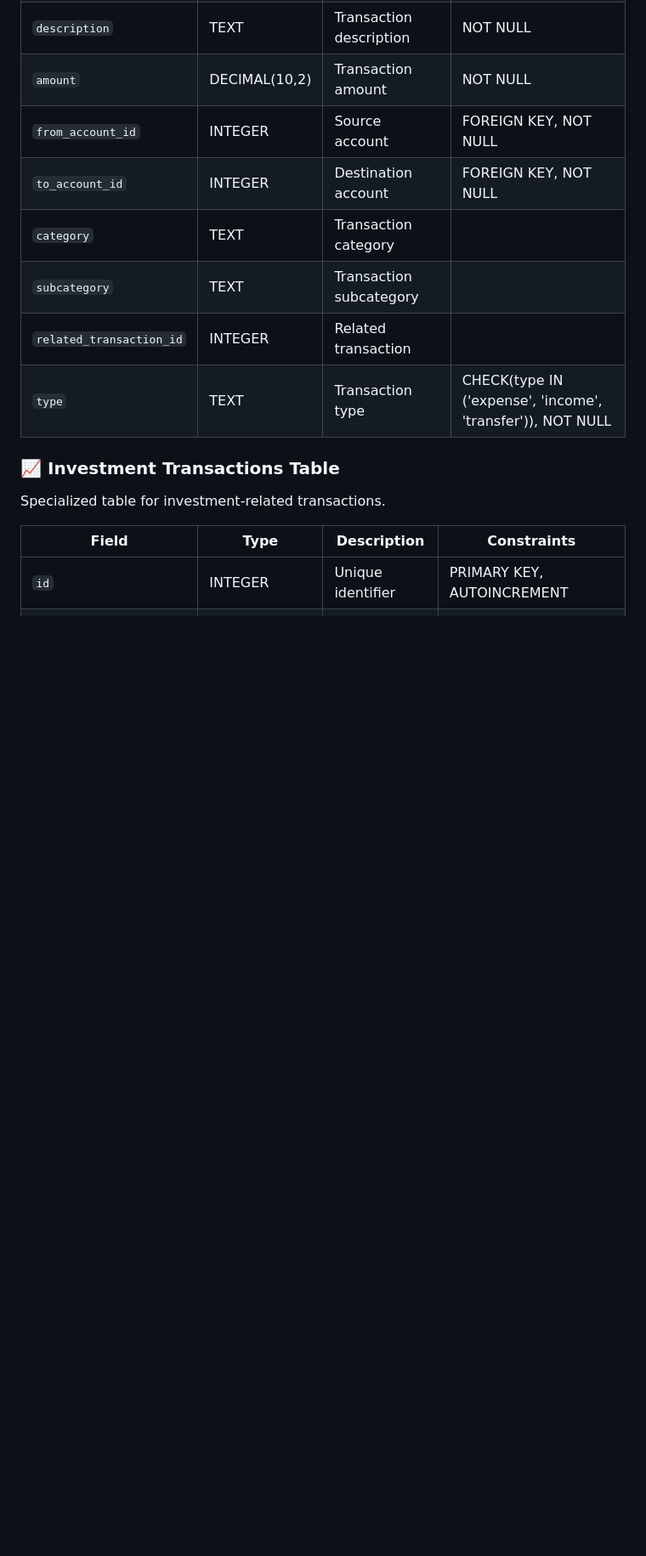
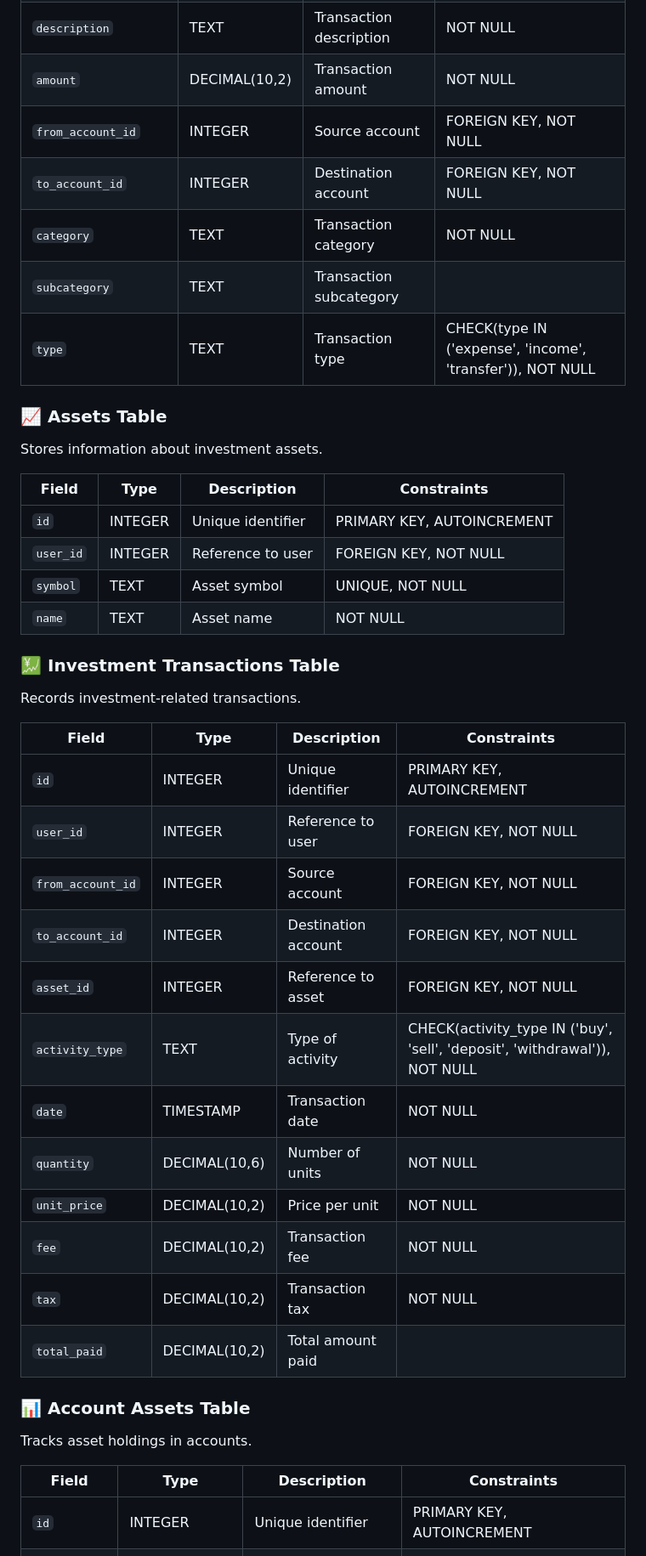
Before and after one commit to AlanJumeaucourt/wealth_manager, a Markdown page: DATABASE_STRUCTURE.md, the part around one of its changes. Shown at 85% size. Drawn GitHub-style; blank space fills up the shorter version.

```diff
--- a/DATABASE_STRUCTURE.md
+++ b/DATABASE_STRUCTURE.md
@@ -50,13 +48,40 @@ Records all financial transactions.
 | `amount` | DECIMAL(10,2) | Transaction amount | NOT NULL |
 | `from_account_id` | INTEGER | Source account | FOREIGN KEY, NOT NULL |
 | `to_account_id` | INTEGER | Destination account | FOREIGN KEY, NOT NULL |
-| `category` | TEXT | Transaction category | |
+| `category` | TEXT | Transaction category | NOT NULL |
 | `subcategory` | TEXT | Transaction subcategory | |
-| `related_transaction_id` | INTEGER | Related transaction | |
 | `type` | TEXT | Transaction type | CHECK(type IN ('expense', 'income', 'transfer')), NOT NULL |
 
-### 📈 Investment Transactions Table
-Specialized table for investment-related transactions.
+### 📈 Assets Table
+Stores information about investment assets.
+
+| Field | Type | Description | Constraints |
+|-------|------|-------------|-------------|
+| `id` | INTEGER | Unique identifier | PRIMARY KEY, AUTOINCREMENT |
+| `user_id` | INTEGER | Reference to user | FOREIGN KEY, NOT NULL |
+| `symbol` | TEXT | Asset symbol | UNIQUE, NOT NULL |
+| `name` | TEXT | Asset name | NOT NULL |
+
+### 💹 Investment Transactions Table
+Records investment-related transactions.
+
+| Field | Type | Description | Constraints |
+|-------|------|-------------|-------------|
+| `id` | INTEGER | Unique identifier | PRIMARY KEY, AUTOINCREMENT |
+| `user_id` | INTEGER | Reference to user | FOREIGN KEY, NOT NULL |
+| `from_account_id` | INTEGER | Source account | FOREIGN KEY, NOT NULL |
+| `to_account_id` | INTEGER | Destination account | FOREIGN KEY, NOT NULL |
+| `asset_id` | INTEGER | Reference to asset | FOREIGN KEY, NOT NULL |
+| `activity_type` | TEXT | Type of activity | CHECK(activity_type IN ('buy', 'sell', 'deposit', 'withdrawal')), NOT NULL |
+| `date` | TIMESTAMP | Transaction date | NOT NULL |
+| `quantity` | DECIMAL(10,6) | Number of units | NOT NULL |
+| `unit_price` | DECIMAL(10,2) | Price per unit | NOT NULL |
+| `fee` | DECIMAL(10,2) | Transaction fee | NOT NULL |
+| `tax` | DECIMAL(10,2) | Transaction tax | NOT NULL |
+| `total_paid` | DECIMAL(10,2) | Total amount paid | |
+
+### 📊 Account Assets Table
+Tracks asset holdings in accounts.
 
 | Field | Type | Description | Constraints |
 |-------|------|-------------|-------------|
```
Also changed, not shown: other parts of DATABASE_STRUCTURE.md (+70 -49 lines).
